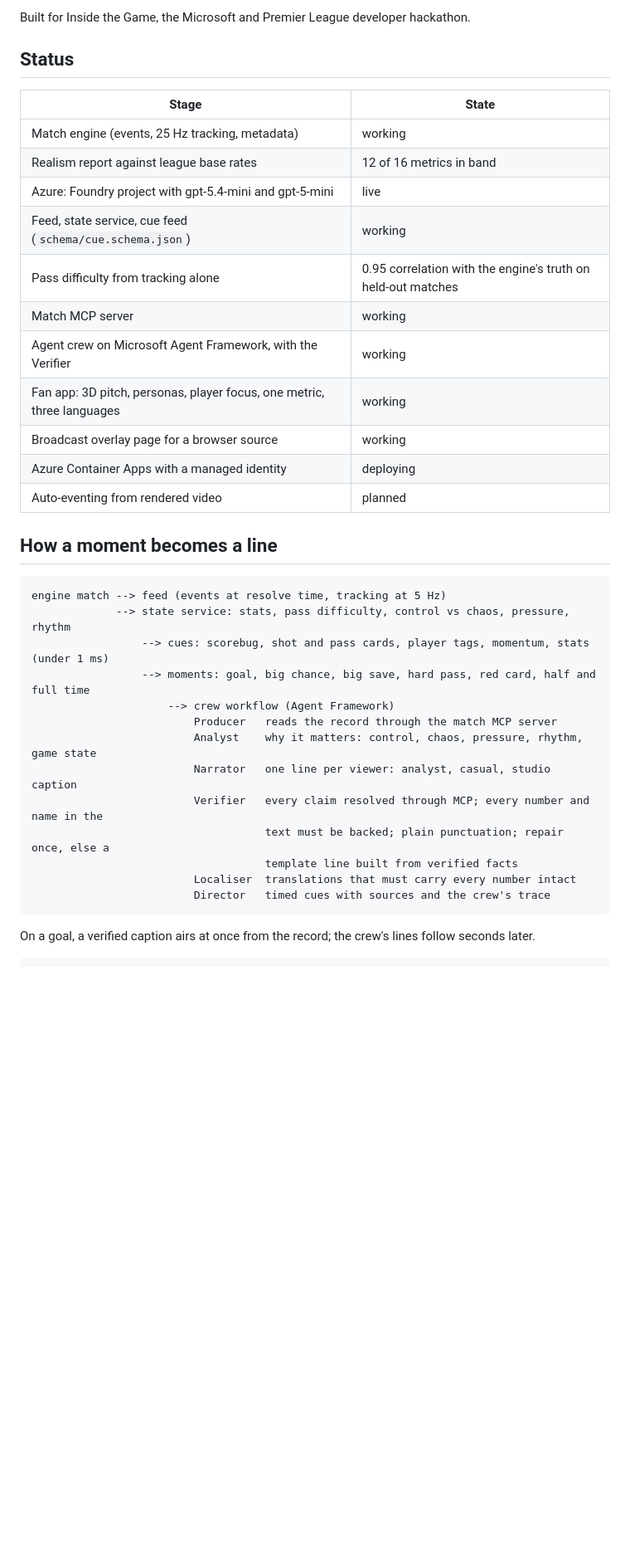
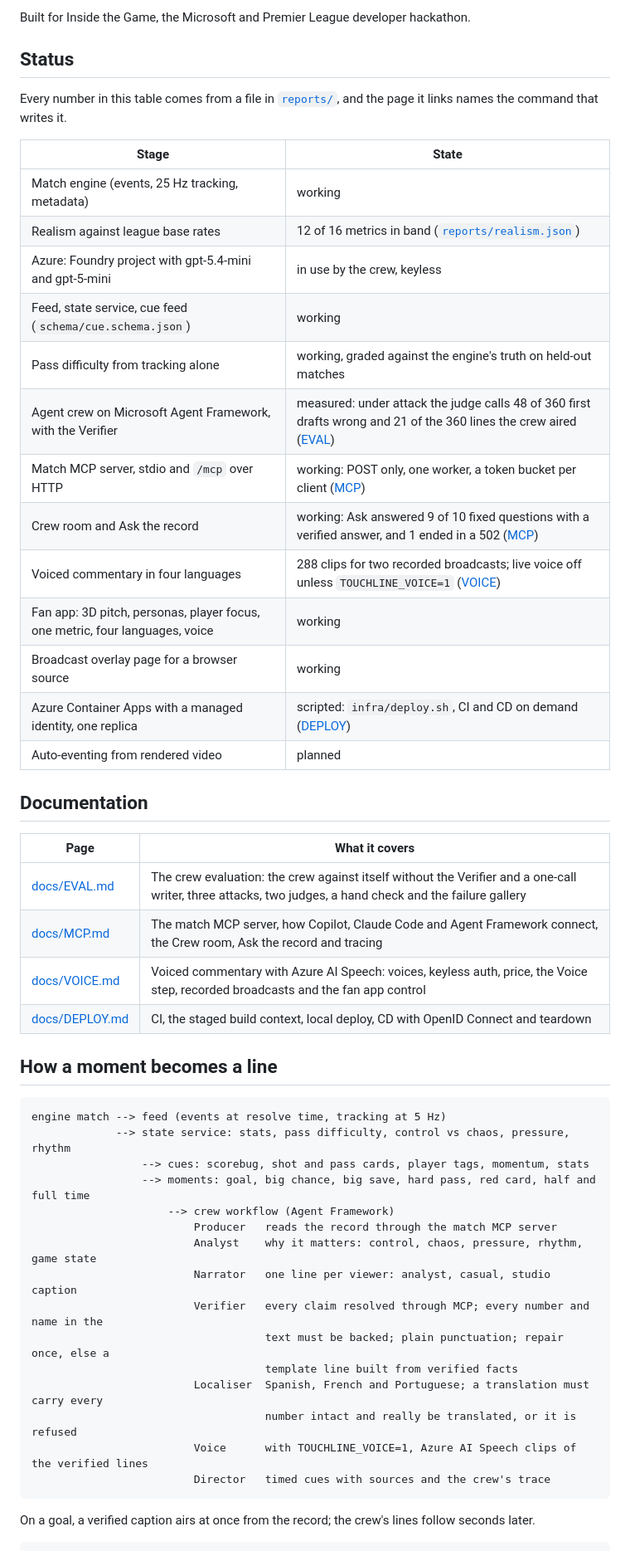
Before and after one commit to rapha18th/touchline, a Markdown page: README.md, the part around one of its changes. Shown at 83% size. Drawn GitHub-style; blank space fills up the shorter version.

Commit message:
README: the status table from reports, a page for every doc, the crew evaluation, the Crew room, Ask and voice, and no number without an artifact

````diff
--- a/README.md
+++ b/README.md
@@ -8,26 +8,40 @@ Built for Inside the Game, the Microsoft and Premier League developer hackathon.
 
 ## Status
 
+Every number in this table comes from a file in [`reports/`](reports/), and the page it links names the
+command that writes it.
+
 | Stage | State |
 |---|---|
 | Match engine (events, 25 Hz tracking, metadata) | working |
-| Realism report against league base rates | 12 of 16 metrics in band |
-| Azure: Foundry project with gpt-5.4-mini and gpt-5-mini | live |
+| Realism against league base rates | 12 of 16 metrics in band ([`reports/realism.json`](reports/realism.json)) |
+| Azure: Foundry project with gpt-5.4-mini and gpt-5-mini | in use by the crew, keyless |
 | Feed, state service, cue feed (`schema/cue.schema.json`) | working |
-| Pass difficulty from tracking alone | 0.95 correlation with the engine's truth on held-out matches |
-| Match MCP server | working |
-| Agent crew on Microsoft Agent Framework, with the Verifier | working |
-| Fan app: 3D pitch, personas, player focus, one metric, three languages | working |
+| Pass difficulty from tracking alone | working, graded against the engine's truth on held-out matches |
+| Agent crew on Microsoft Agent Framework, with the Verifier | measured: under attack the judge calls 48 of 360 first drafts wrong and 21 of the 360 lines the crew aired ([EVAL](docs/EVAL.md)) |
+| Match MCP server, stdio and `/mcp` over HTTP | working: POST only, one worker, a token bucket per client ([MCP](docs/MCP.md)) |
+| Crew room and Ask the record | working: Ask answered 9 of 10 fixed questions with a verified answer, and 1 ended in a 502 ([MCP](docs/MCP.md)) |
+| Voiced commentary in four languages | 288 clips for two recorded broadcasts; live voice off unless `TOUCHLINE_VOICE=1` ([VOICE](docs/VOICE.md)) |
+| Fan app: 3D pitch, personas, player focus, one metric, four languages, voice | working |
 | Broadcast overlay page for a browser source | working |
-| Azure Container Apps with a managed identity | deploying |
+| Azure Container Apps with a managed identity, one replica | scripted: `infra/deploy.sh`, CI and CD on demand ([DEPLOY](docs/DEPLOY.md)) |
 | Auto-eventing from rendered video | planned |
+
+## Documentation
+
+| Page | What it covers |
+|---|---|
+| [docs/EVAL.md](docs/EVAL.md) | The crew evaluation: the crew against itself without the Verifier and a one-call writer, three attacks, two judges, a hand check and the failure gallery |
+| [docs/MCP.md](docs/MCP.md) | The match MCP server, how Copilot, Claude Code and Agent Framework connect, the Crew room, Ask the record and tracing |
+| [docs/VOICE.md](docs/VOICE.md) | Voiced commentary with Azure AI Speech: voices, keyless auth, price, the Voice step, recorded broadcasts and the fan app control |
+| [docs/DEPLOY.md](docs/DEPLOY.md) | CI, the staged build context, local deploy, CD with OpenID Connect and teardown |
 
 ## How a moment becomes a line
 
 ```
 engine match --> feed (events at resolve time, tracking at 5 Hz)
              --> state service: stats, pass difficulty, control vs chaos, pressure, rhythm
-                 --> cues: scorebug, shot and pass cards, player tags, momentum, stats   (under 1 ms)
+                 --> cues: scorebug, shot and pass cards, player tags, momentum, stats
                  --> moments: goal, big chance, big save, hard pass, red card, half and full time
                      --> crew workflow (Agent Framework)
                          Producer   reads the record through the match MCP server
@@ -36,7 +50,9 @@ engine match --> feed (events at resolve time, tracking at 5 Hz)
                          Verifier   every claim resolved through MCP; every number and name in the
                                     text must be backed; plain punctuation; repair once, else a
                                     template line built from verified facts
-                         Localiser  translations that must carry every number intact
+                         Localiser  Spanish, French and Portuguese; a translation must carry every
+                                    number intact and really be translated, or it is refused
+                         Voice      with TOUCHLINE_VOICE=1, Azure AI Speech clips of the verified lines
                          Director   timed cues with sources and the crew's trace
 ```
 
````
Also changed, not shown: other parts of README.md (+19 -8 lines).
